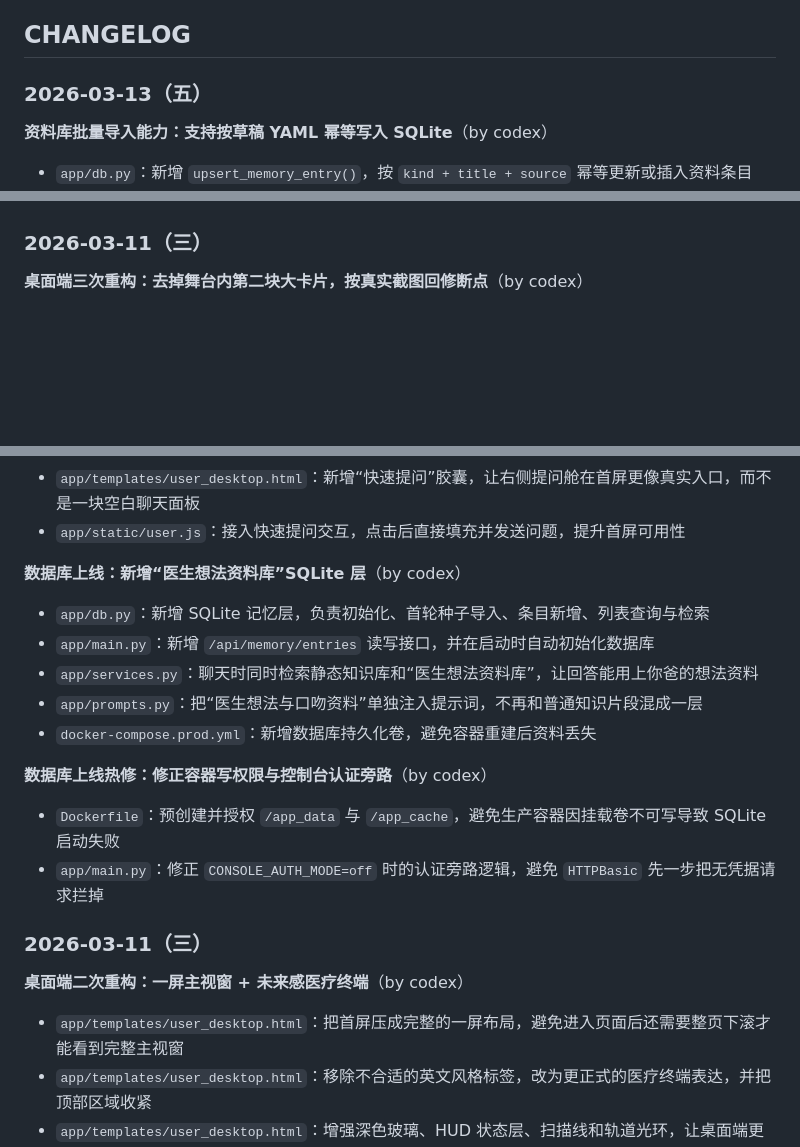
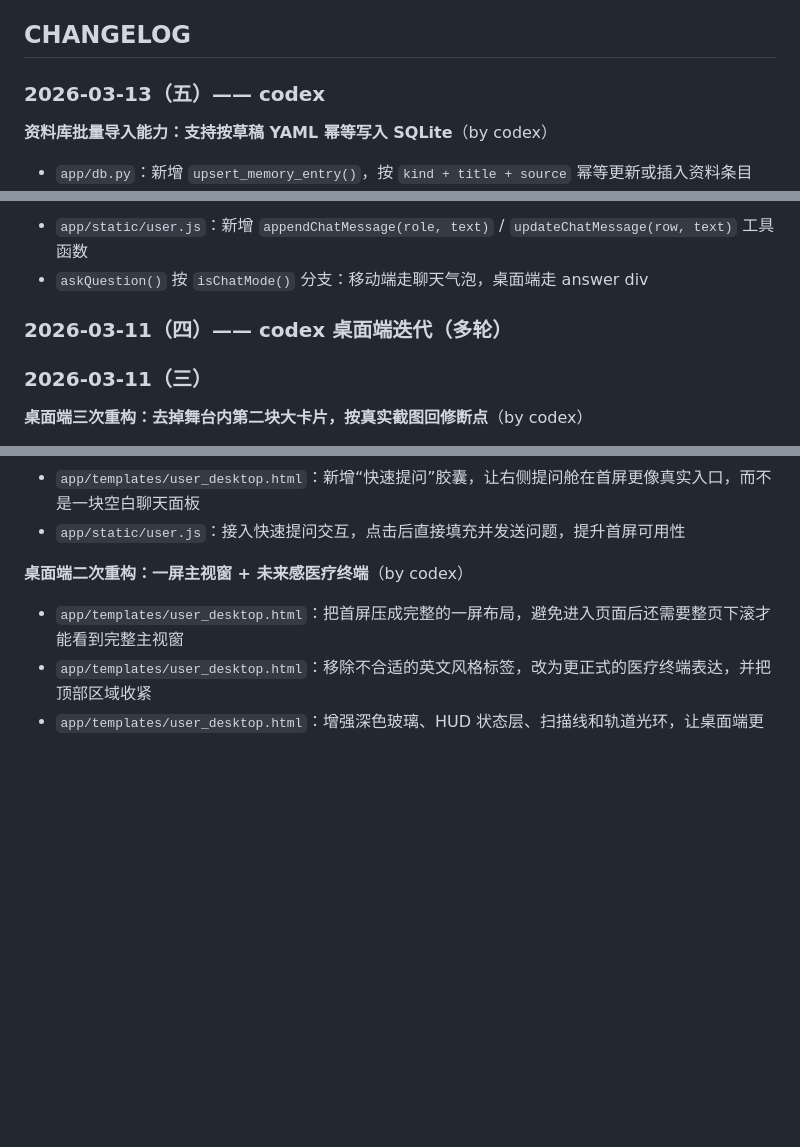
Before and after one commit to kingcharleslzy-ai/doctor-avatar, a Markdown page: README.md, 3 parts joined by grey strips. Rendered like a GitHub page; blank space fills up the shorter version.

```diff
--- a/README.md
+++ b/README.md
@@ -225,7 +225,7 @@ cd D:\charles\Documents\doctor-avatar
 
 ## CHANGELOG
 
-### 2026-03-13（五）
+### 2026-03-13（五）—— codex
 
 **资料库批量导入能力：支持按草稿 YAML 幂等写入 SQLite**（by codex）
 
@@ -251,3 +307,7 @@ cd D:\charles\Documents\doctor-avatar
+- `app/static/user.js`：新增 `appendChatMessage(role, text)` / `updateChatMessage(row, text)` 工具函数
+- `askQuestion()` 按 `isChatMode()` 分支：移动端走聊天气泡，桌面端走 answer div
+
+### 2026-03-11（四）—— codex 桌面端迭代（多轮）
 
 ### 2026-03-11（三）
 
@@ -285,21 +345,6 @@ cd D:\charles\Documents\doctor-avatar
 - `app/templates/user_desktop.html`：把舞台右侧四宫格小卡片改成一组更轻的胶囊状态，减少 dashboard 感
 - `app/templates/user_desktop.html`：新增“快速提问”胶囊，让右侧提问舱在首屏更像真实入口，而不是一块空白聊天面板
 - `app/static/user.js`：接入快速提问交互，点击后直接填充并发送问题，提升首屏可用性
-
-**数据库上线：新增“医生想法资料库”SQLite 层**（by codex）
-
-- `app/db.py`：新增 SQLite 记忆层，负责初始化、首轮种子导入、条目新增、列表查询与检索
-- `app/main.py`：新增 `/api/memory/entries` 读写接口，并在启动时自动初始化数据库
-- `app/services.py`：聊天时同时检索静态知识库和“医生想法资料库”，让回答能用上你爸的想法资料
-- `app/prompts.py`：把“医生想法与口吻资料”单独注入提示词，不再和普通知识片段混成一层
-- `docker-compose.prod.yml`：新增数据库持久化卷，避免容器重建后资料丢失
-
-**数据库上线热修：修正容器写权限与控制台认证旁路**（by codex）
-
-- `Dockerfile`：预创建并授权 `/app_data` 与 `/app_cache`，避免生产容器因挂载卷不可写导致 SQLite 启动失败
-- `app/main.py`：修正 `CONSOLE_AUTH_MODE=off` 时的认证旁路逻辑，避免 `HTTPBasic` 先一步把无凭据请求拦掉
-
-### 2026-03-11（三）
 
 **桌面端二次重构：一屏主视窗 + 未来感医疗终端**（by codex）
 
```
Also changed, not shown: other parts of README.md (+62 -6 lines).
